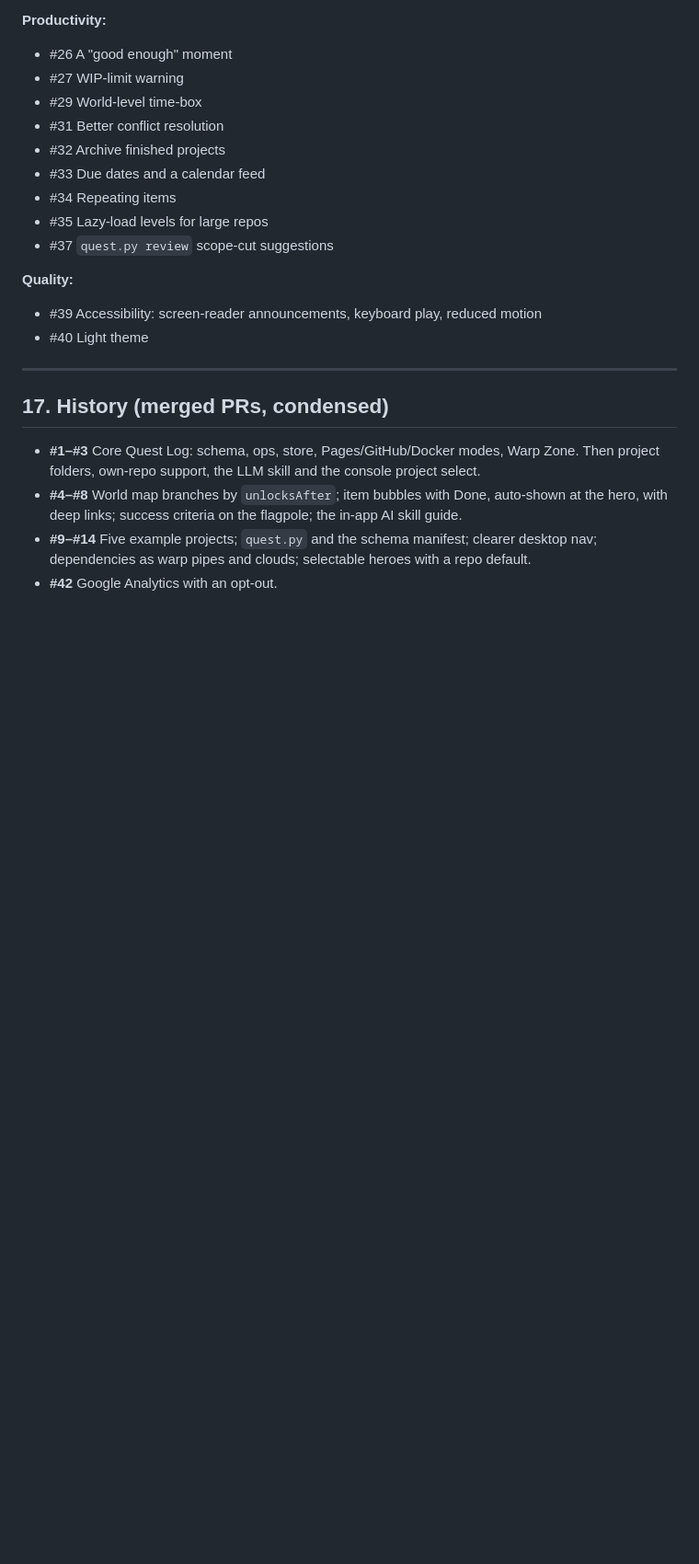
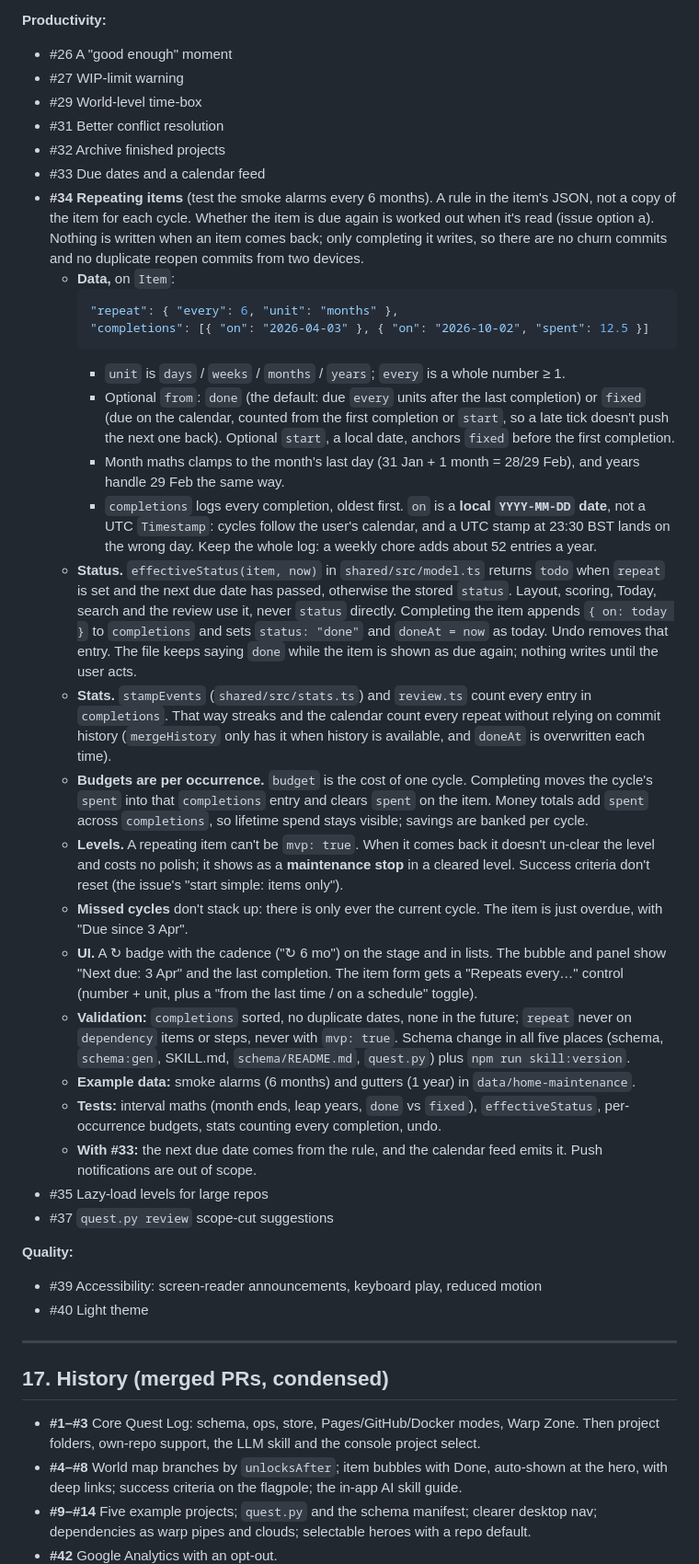
Before and after one commit to lilmuckers/gamify-todo, a Markdown page: SPEC.md, the part around the change. Shown at 92% size. GitHub-like rendering; blank space fills up the shorter version.

Commit message:
Spec out repeating items
Recurring chores (smoke alarms, gutters) are done once and stay done. This
writes up the design for #34 in the backlog section of SPEC.md:

- A `repeat` rule on items (`every` + `unit`, counted from the last
  completion or on a fixed schedule), worked out at read time by
  `effectiveStatus`, so nothing is written until the user acts.
- A `completions` log of local dates, so stats and the review count every
  repeat without relying on commit history, and budgets work per occurrence.
- Repeating items are never MVP and come back as maintenance stops without
  un-clearing the level.

Refs #34

Co-Authored-By: Claude Opus 5.5 <noreply@anthropic.com>

````diff
--- a/SPEC.md
+++ b/SPEC.md
@@ -1057,7 +1057,55 @@ See `CLAUDE.md` for the file-by-file layout and the architectural rules.
 - #31 Better conflict resolution
 - #32 Archive finished projects
 - #33 Due dates and a calendar feed
-- #34 Repeating items
+- **#34 Repeating items** (test the smoke alarms every 6 months). A rule in the item's JSON, not
+  a copy of the item for each cycle. Whether the item is due again is worked out when it's read
+  (issue option a). Nothing is written when an item comes back; only completing it writes, so
+  there are no churn commits and no duplicate reopen commits from two devices.
+  - **Data,** on `Item`:
+    ```json
+    "repeat": { "every": 6, "unit": "months" },
+    "completions": [{ "on": "2026-04-03" }, { "on": "2026-10-02", "spent": 12.5 }]
+    ```
+    - `unit` is `days` / `weeks` / `months` / `years`; `every` is a whole number ≥ 1.
+    - Optional `from`: `done` (the default: due `every` units after the last completion) or
+      `fixed` (due on the calendar, counted from the first completion or `start`, so a late tick
+      doesn't push the next one back). Optional `start`, a local date, anchors `fixed` before the
+      first completion.
+    - Month maths clamps to the month's last day (31 Jan + 1 month = 28/29 Feb), and years
+      handle 29 Feb the same way.
+    - `completions` logs every completion, oldest first. `on` is a **local `YYYY-MM-DD` date**,
+      not a UTC `Timestamp`: cycles follow the user's calendar, and a UTC stamp at 23:30 BST
+      lands on the wrong day. Keep the whole log: a weekly chore adds about 52 entries a year.
+  - **Status.** `effectiveStatus(item, now)` in `shared/src/model.ts` returns `todo` when
+    `repeat` is set and the next due date has passed, otherwise the stored `status`. Layout,
+    scoring, Today, search and the review use it, never `status` directly. Completing the item
+    appends `{ on: today }` to `completions` and sets `status: "done"` and `doneAt = now` as
+    today. Undo removes that entry. The file keeps saying `done` while the item is shown as due
+    again; nothing writes until the user acts.
+  - **Stats.** `stampEvents` (`shared/src/stats.ts`) and `review.ts` count every entry in
+    `completions`. That way streaks and the calendar count every repeat without relying on
+    commit history (`mergeHistory` only has it when history is available, and `doneAt` is
+    overwritten each time).
+  - **Budgets are per occurrence.** `budget` is the cost of one cycle. Completing moves the
+    cycle's `spent` into that `completions` entry and clears `spent` on the item. Money totals
+    add `spent` across `completions`, so lifetime spend stays visible; savings are banked per
+    cycle.
+  - **Levels.** A repeating item can't be `mvp: true`. When it comes back it doesn't un-clear
+    the level and costs no polish; it shows as a **maintenance stop** in a cleared level. Success
+    criteria don't reset (the issue's "start simple: items only").
+  - **Missed cycles** don't stack up: there is only ever the current cycle. The item is just
+    overdue, with "Due since 3 Apr".
+  - **UI.** A ↻ badge with the cadence ("↻ 6 mo") on the stage and in lists. The bubble and panel
+    show "Next due: 3 Apr" and the last completion. The item form gets a "Repeats every…"
+    control (number + unit, plus a "from the last time / on a schedule" toggle).
+  - **Validation:** `completions` sorted, no duplicate dates, none in the future; `repeat` never
+    on `dependency` items or steps, never with `mvp: true`. Schema change in all five places
+    (schema, `schema:gen`, SKILL.md, `schema/README.md`, `quest.py`) plus `npm run skill:version`.
+  - **Example data:** smoke alarms (6 months) and gutters (1 year) in `data/home-maintenance`.
+  - **Tests:** interval maths (month ends, leap years, `done` vs `fixed`), `effectiveStatus`,
+    per-occurrence budgets, stats counting every completion, undo.
+  - **With #33:** the next due date comes from the rule, and the calendar feed emits it.
+    Push notifications are out of scope.
 - #35 Lazy-load levels for large repos
 - #37 `quest.py review` scope-cut suggestions
 
````
